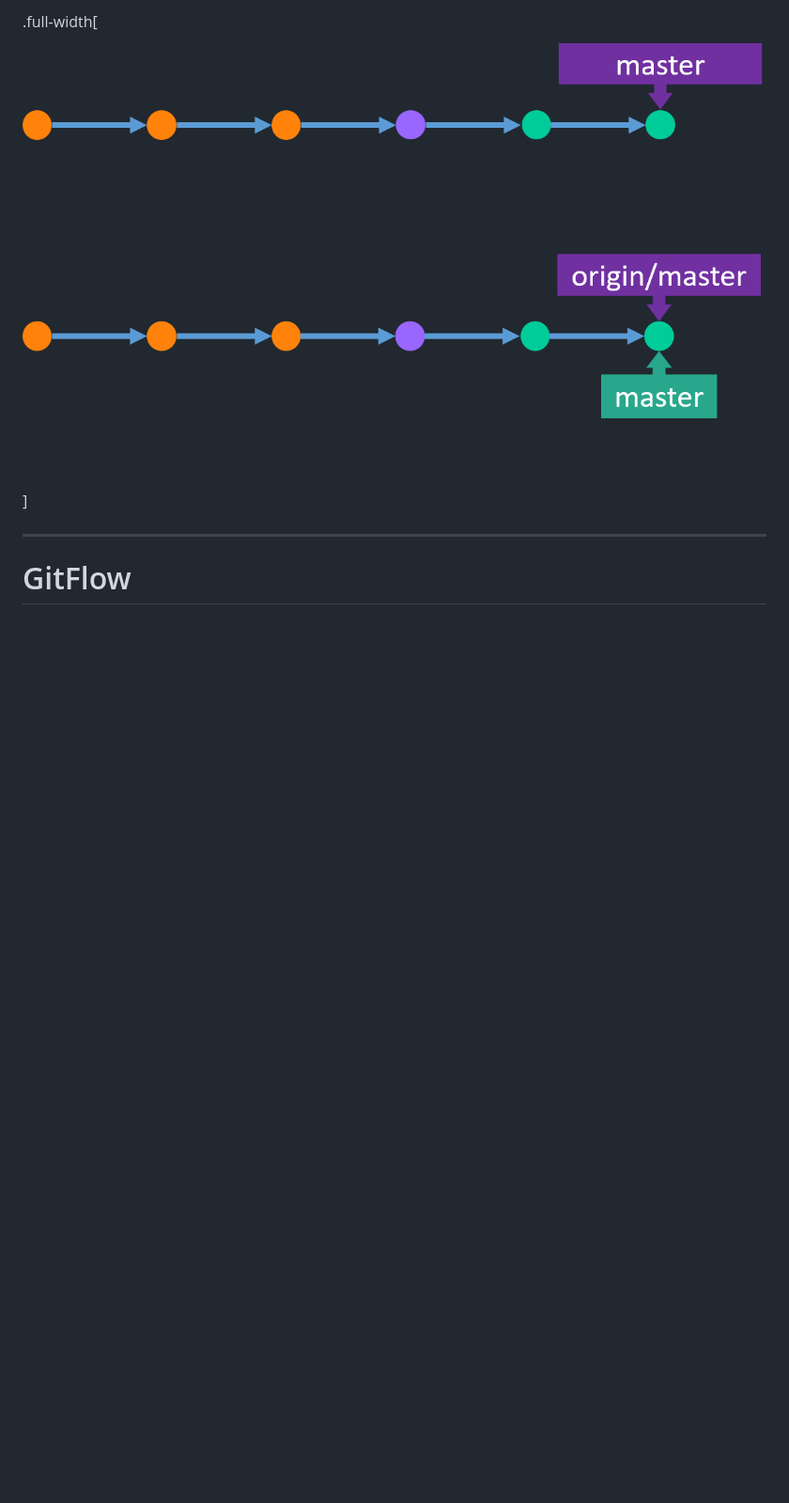
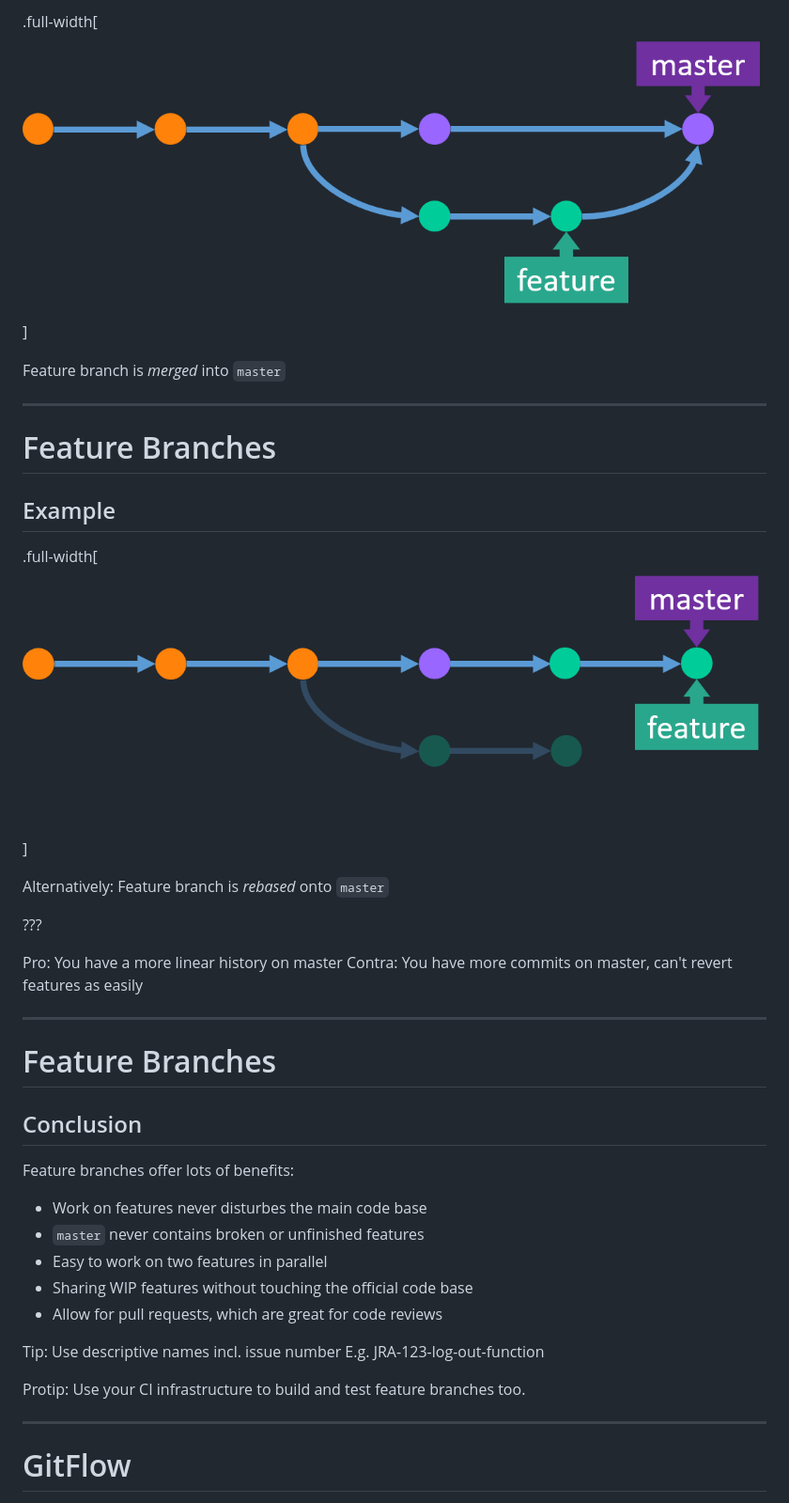
Before and after one commit to ymekesser/leveraging-git-presentation, a Markdown page: presentation.md, the part around the change printed below. Shown: that part at 94% size. Drawn GitHub-style; pictures changed too: img/feature_branches_3.png (added), img/feature_branches_4.png (added); blank space fills up the shorter version.

Commit message:
added feature branch slides

```diff
--- a/presentation.md
+++ b/presentation.md
@@ -958,5 +1022,38 @@ Advantages over SVN/TFS:
 
-.full-width[![image](img/centralized_workflow_4.png)]
+.full-width[![image](img/feature_branches_3.png)]
+
+Feature branch is _merged_ into `master`
+
+---
+
+# Feature Branches
+## Example
+
+.full-width[![image](img/feature_branches_4.png)]
+
+Alternatively: Feature branch is _rebased_ onto `master`
+
+???
+
+Pro: You have a more linear history on master
+Contra: You have more commits on master, can't revert features as easily
+
+---
+
+# Feature Branches
+## Conclusion
+
+Feature branches offer lots of benefits:
+  * Work on features never disturbes the main code base
+  * `master` never contains broken or unfinished features
+  * Easy to work on two features in parallel
+  * Sharing WIP features without touching the official code base
+  * Allow for pull requests, which are great for code reviews
+
+Tip: Use descriptive names incl. issue number
+E.g. JRA-123-log-out-function
+
+Protip: Use your CI infrastructure to build and test feature branches too.
 
 ---
 
```
Also changed, not shown: other parts of presentation.md (+80 -16 lines), img/feature_branches_1.png (added), img/feature_branches_2.png (added).
